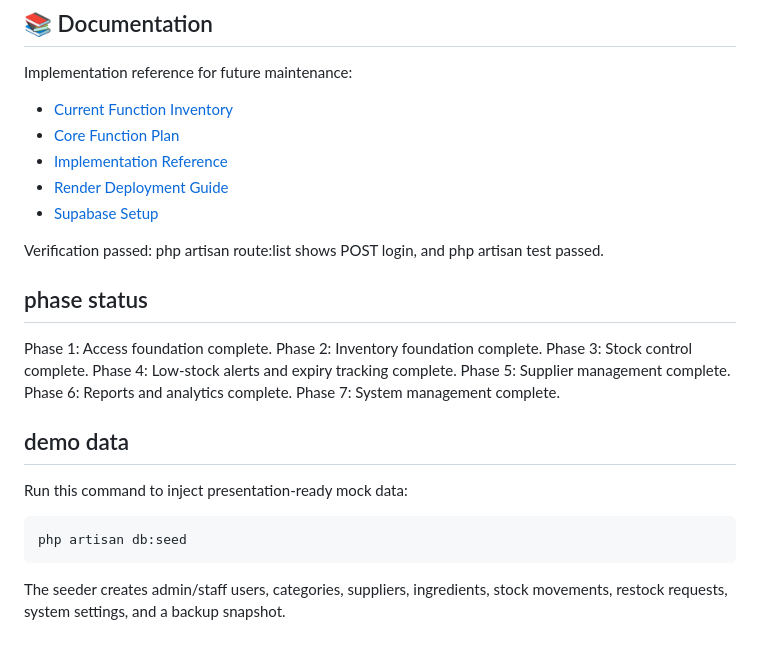
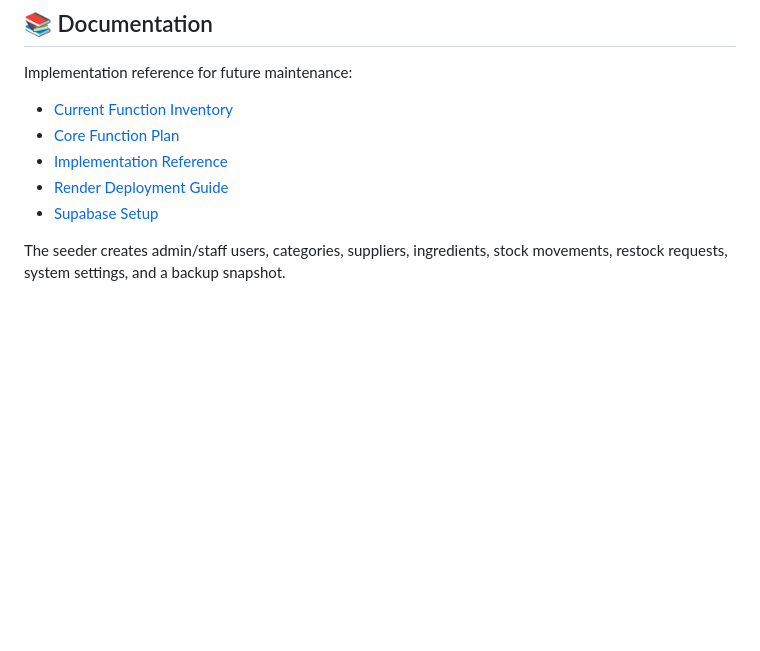
Before and after one commit to Merongshah31/TingHao, a Markdown page: readme.md, the part around the change. GitHub-like rendering; blank space fills up the shorter version.

Commit message:
Remove verification and phase status sections
Removed verification details, phase status, and demo data instructions from the readme.

````diff
--- a/readme.md
+++ b/readme.md
@@ -189,24 +189,5 @@ Implementation reference for future maintenance:
 
 
 
-Verification passed: php artisan route:list shows POST login, and php artisan test passed.
-
-## phase status
-
-Phase 1: Access foundation complete.
-Phase 2: Inventory foundation complete.
-Phase 3: Stock control complete.
-Phase 4: Low-stock alerts and expiry tracking complete.
-Phase 5: Supplier management complete.
-Phase 6: Reports and analytics complete.
-Phase 7: System management complete.
-
-## demo data
-
-Run this command to inject presentation-ready mock data:
-
-```bash
-php artisan db:seed
-```
 
 The seeder creates admin/staff users, categories, suppliers, ingredients, stock movements, restock requests, system settings, and a backup snapshot.
````
